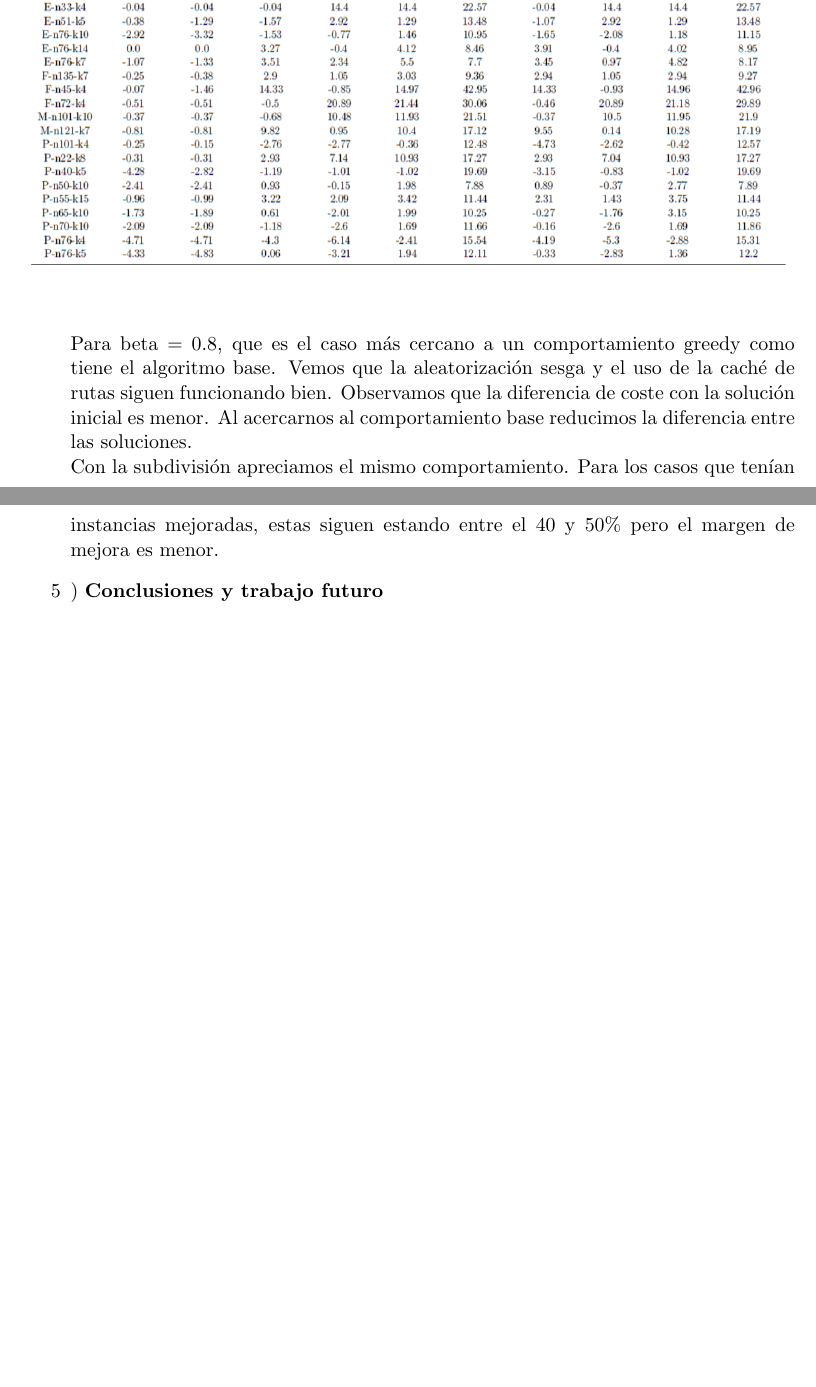
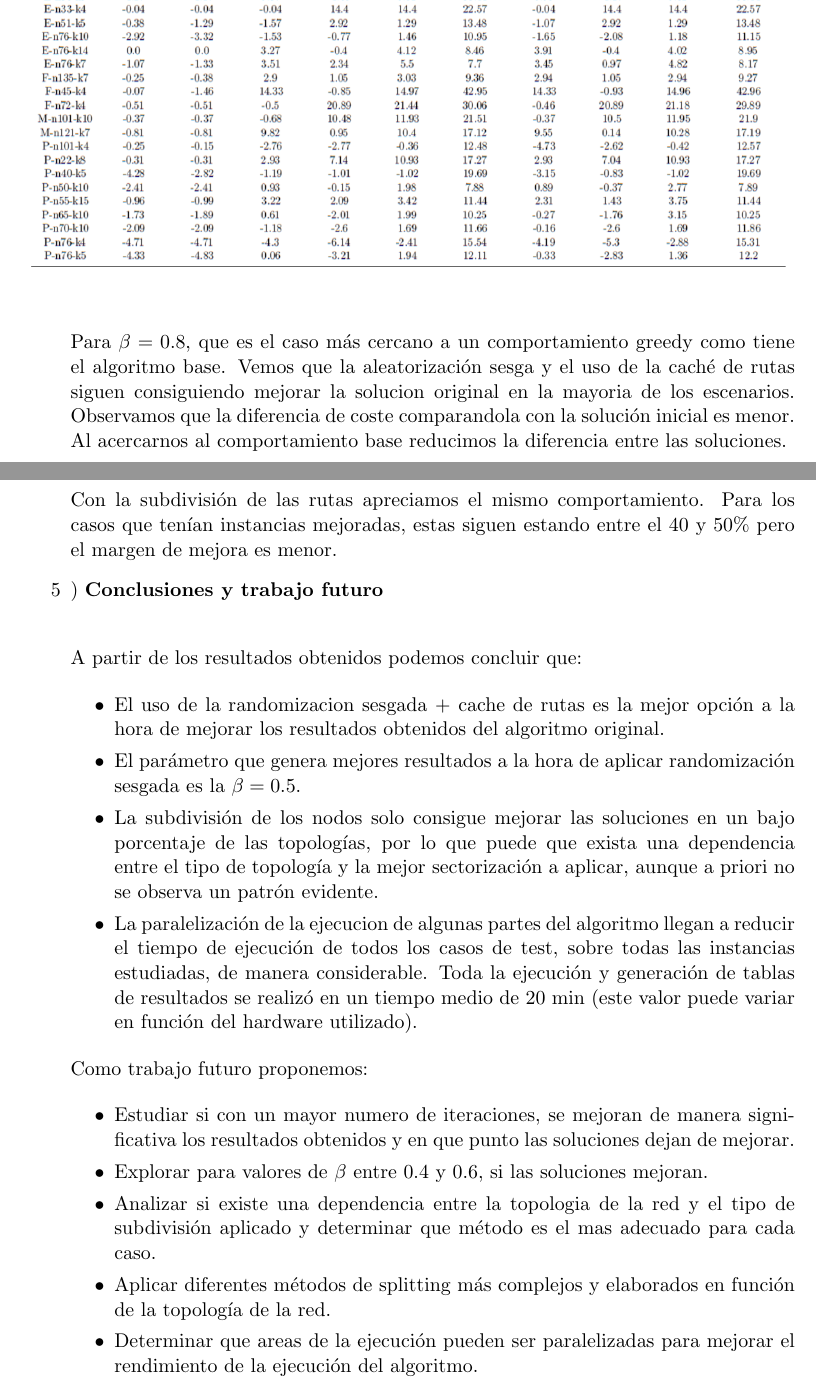
Before and after one commit to Requero/CWS-Heuristic, a LaTeX document (Report/report_PEC.tex): two parts of pages 11 and 12 of 12, joined at a grey line, cut so that both start at the same text, the shorter picture padded with empty space. Compiled offline with pdfLaTeX.

Commit message:
conclusiones

```diff
--- a/Report/report_PEC.tex
+++ b/Report/report_PEC.tex
@@ -276,11 +274,30 @@ La novedad que encontramos es que el rendimiento de la división Top/Bottom y Le
 \label{fig:subim1}
 \end{figure}
 
-Para beta = 0.8, que es el caso más cercano a un comportamiento greedy como tiene el algoritmo base. Vemos que la aleatorización sesga y el uso de la caché de rutas siguen funcionando bien. Observamos que la diferencia de coste con la solución inicial es menor. Al acercarnos al comportamiento base reducimos la diferencia entre las soluciones.\\
-Con la subdivisión apreciamos el mismo comportamiento. Para los casos que tenían instancias mejoradas, estas siguen estando entre el 40 y 50\% pero el margen de mejora es menor.
-
+Para $\beta = 0.8$, que es el caso más cercano a un comportamiento greedy como tiene el algoritmo base. Vemos que la aleatorización sesga y el uso de la caché de rutas siguen consiguiendo mejorar la solucion original en la mayoria de los escenarios. Observamos que la diferencia de coste comparandola con la solución inicial es menor. Al acercarnos al comportamiento base reducimos la diferencia entre las soluciones.\\
+Con la subdivisión de las rutas apreciamos el mismo comportamiento. Para los casos que tenían instancias mejoradas, estas siguen estando entre el 40 y 50\% pero el margen de mejora es menor.
 
    \item) \textbf{Conclusiones y trabajo futuro}\\[0.2cm]
+
+A partir de los resultados obtenidos podemos concluir que:
+
+\begin{itemize}
+\item El uso de la randomizacion sesgada + cache de rutas es la mejor opción a la hora de mejorar los resultados obtenidos del algoritmo original.
+\item El parámetro que genera mejores resultados a la hora de aplicar randomización sesgada es la $\beta  = 0.5$.
+\item La subdivisión de los nodos solo consigue mejorar las soluciones en un bajo porcentaje de las topologías, por lo que puede que exista una dependencia entre el tipo de topología y la mejor sectorización a aplicar, aunque a priori no se observa un patrón evidente.
+\item La paralelización de la ejecucion de algunas partes del algoritmo llegan a reducir el tiempo de ejecución de todos los casos de test, sobre todas las instancias estudiadas, de manera considerable. Toda la ejecución y generación de tablas de resultados se realizó en un tiempo medio de 20 min (este valor puede variar en función del hardware utilizado).
+\end{itemize}
+
+Como trabajo futuro proponemos:
+
+\begin{itemize}
+\item Estudiar si con un mayor numero de iteraciones, se mejoran de manera significativa los resultados obtenidos y en que punto las soluciones dejan de mejorar.
+\item Explorar para valores de $\beta$ entre 0.4 y 0.6, si las soluciones mejoran.
+\item Analizar si existe una dependencia entre la topologia de la red y el tipo de subdivisión aplicado y determinar que método es el mas adecuado para cada caso.
+\item Aplicar diferentes métodos de splitting más complejos y elaborados en función de la topología de la red.
+\item Determinar que areas de la ejecución pueden ser paralelizadas para mejorar el rendimiento de la ejecución del algoritmo.
+\end{itemize}
+
  \end{enumerate}
 
 \end{document}
```
Also changed, not shown: Report/report_PEC.pdf, Report/report_PEC.tex (16 more changed lines), 3 other files.
